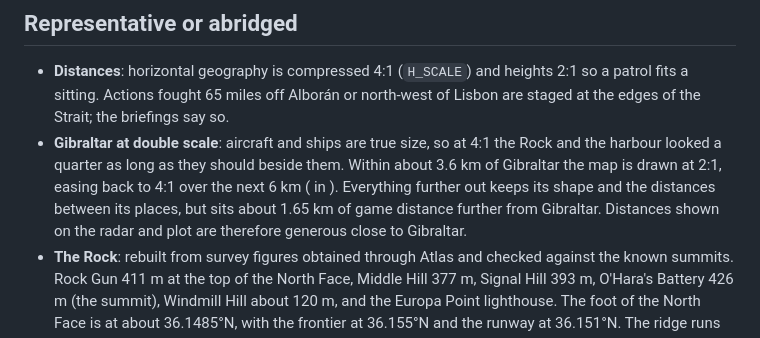
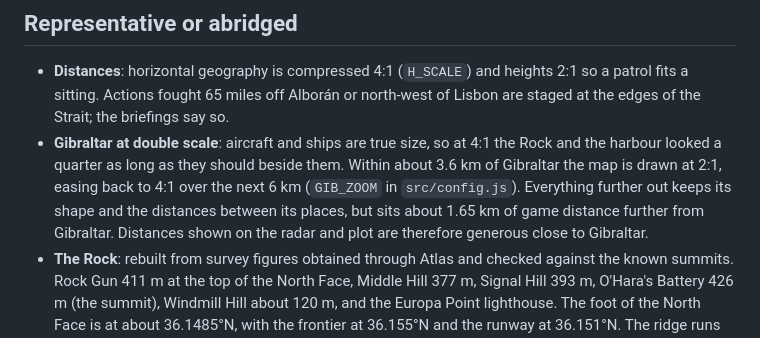
Before and after one commit to tommyhgunz14/202, a Markdown page: docs/HISTORY.md, the part around the change. Drawn GitHub-style.

Commit message:
HISTORY: restore the GIB_ZOOM reference in the scale note
Co-Authored-By: Claude Opus 5 <noreply@anthropic.com>

```diff
--- a/docs/HISTORY.md
+++ b/docs/HISTORY.md
@@ -32,7 +32,7 @@ Operations Record Book entry in his name.
 - **Distances**: horizontal geography is compressed 4:1 (`H_SCALE`) and heights 2:1 so a patrol
   fits a sitting. Actions fought 65 miles off Alborán or north-west of Lisbon are staged at the
   edges of the Strait; the briefings say so.
-- **Gibraltar at double scale**: aircraft and ships are true size, so at 4:1 the Rock and the harbour looked a quarter as long as they should beside them. Within about 3.6 km of Gibraltar the map is drawn at 2:1, easing back to 4:1 over the next 6 km ( in ). Everything further out keeps its shape and the distances between its places, but sits about 1.65 km of game distance further from Gibraltar. Distances shown on the radar and plot are therefore generous close to Gibraltar.
+- **Gibraltar at double scale**: aircraft and ships are true size, so at 4:1 the Rock and the harbour looked a quarter as long as they should beside them. Within about 3.6 km of Gibraltar the map is drawn at 2:1, easing back to 4:1 over the next 6 km (`GIB_ZOOM` in `src/config.js`). Everything further out keeps its shape and the distances between its places, but sits about 1.65 km of game distance further from Gibraltar. Distances shown on the radar and plot are therefore generous close to Gibraltar.
 - **The Rock**: rebuilt from survey figures obtained through Atlas and checked against the known summits. Rock Gun 411 m at the top of the North Face, Middle Hill 377 m, Signal Hill 393 m, O'Hara's Battery 426 m (the summit), Windmill Hill about 120 m, and the Europa Point lighthouse. The foot of the North Face is at about 36.1485°N, with the frontier at 36.155°N and the runway at 36.151°N. The ridge runs almost due south; the Rock is about 4.3 km long from the North Face to Europa Point. The west slope runs about 780 m to the town shore at around 30°; the east side is a sheer upper crag over talus or sea cliff, 300 to 450 m to the water. It stands at its true height. The earlier model had the whole ridge about 2 km too far north, over the isthmus and the runway, with only low ground where O'Hara's Battery should be.
 - **Serials**: K9683, K6931, K5909, K5913, AH537, AH538, AH553, AH544, AJ162, Z2147, FP223,
   W8407 and W4029 are recorded squadron aircraft. **K8422** (Swordfish) and **W3985**
```
